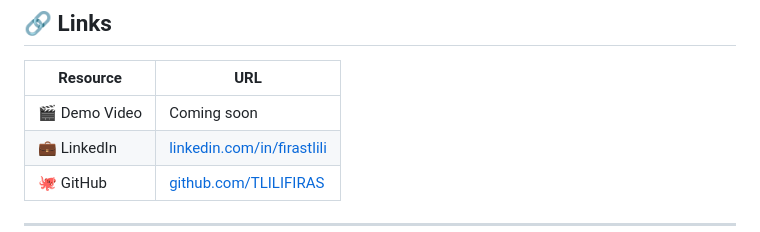
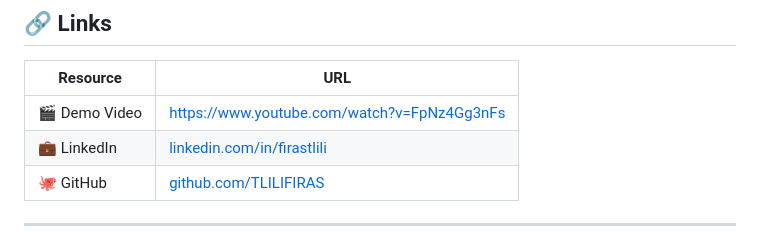
Before and after one commit to TLILIFIRAS/RoadLens-AI, a Markdown page: README.md, the part around the change. GitHub-like rendering.

Commit message:
Add demo video link to README
Updated demo video link in README.

```diff
--- a/README.md
+++ b/README.md
@@ -17,7 +17,7 @@ Upload road imagery, detect defects automatically with YOLO26, review AI detecti
 
 | Resource | URL |
 |----------|-----|
-| 🎬 Demo Video | Coming soon |
+| 🎬 Demo Video | [https://www.youtube.com/watch?v=FpNz4Gg3nFs]([https://www.linkedin.com/in/firastlili/](https://www.youtube.com/watch?v=FpNz4Gg3nFs)) |
 | 💼 LinkedIn | [linkedin.com/in/firastlili](https://www.linkedin.com/in/firastlili/) |
 | 🐙 GitHub | [github.com/TLILIFIRAS](https://github.com/TLILIFIRAS) |
 
```
